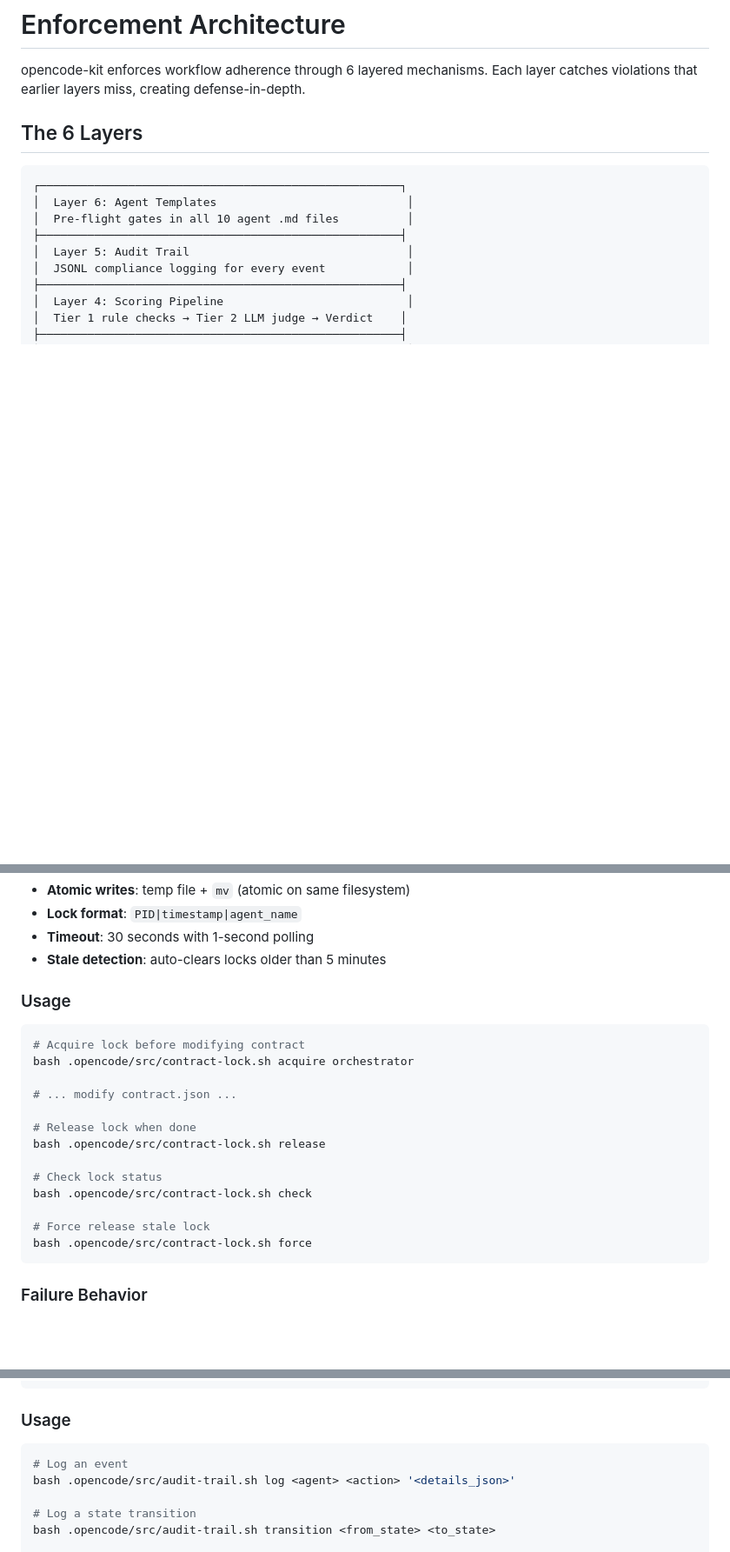
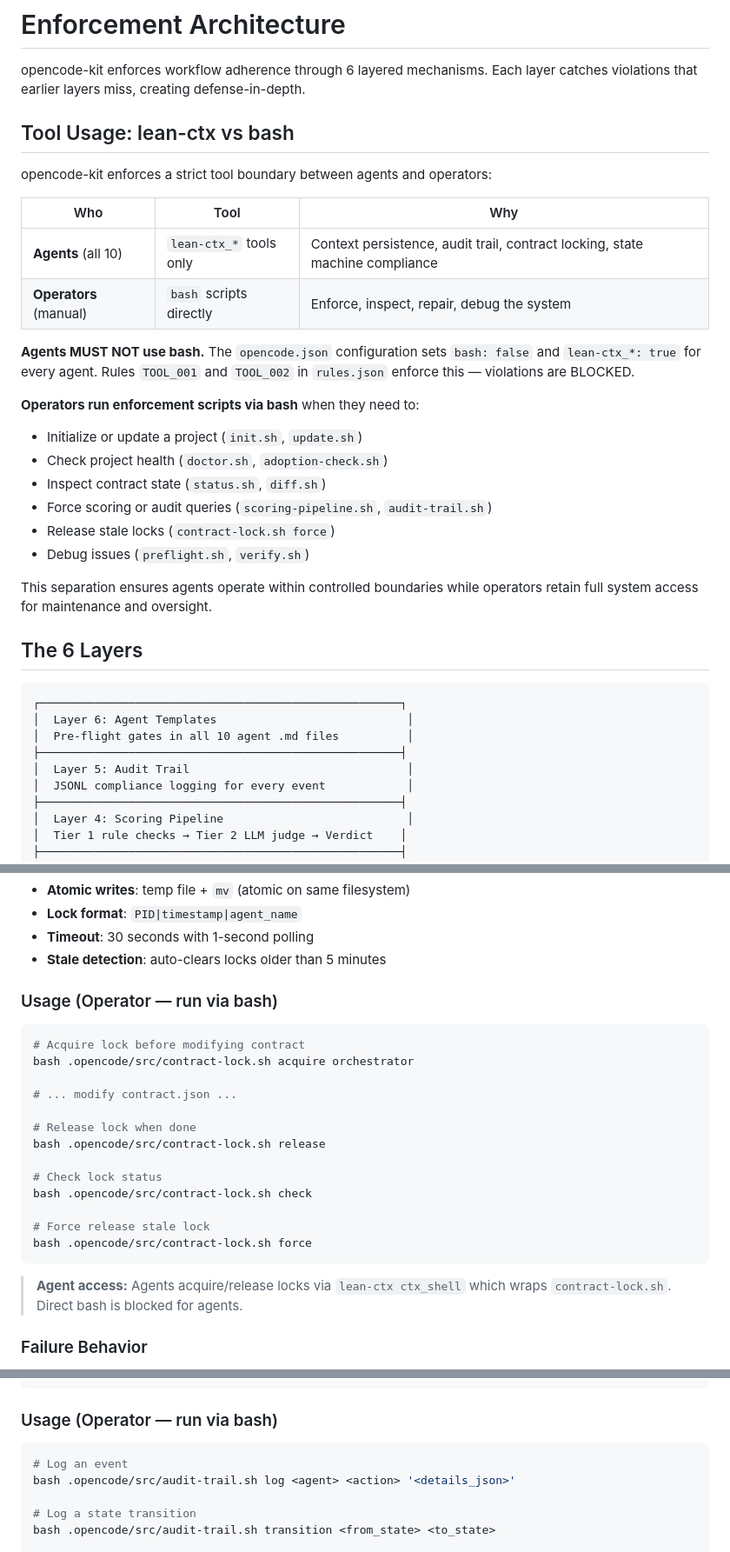
Before and after one commit to RizkiRachman/opencode-kit, a Markdown page: docs/guides/enforcement-architecture.md, 3 parts joined by grey strips. Shown at 87% size. Drawn GitHub-style; blank space fills up the shorter version.

````diff
--- a/docs/guides/enforcement-architecture.md
+++ b/docs/guides/enforcement-architecture.md
@@ -1,6 +1,27 @@
 # Enforcement Architecture
 
 opencode-kit enforces workflow adherence through 6 layered mechanisms. Each layer catches violations that earlier layers miss, creating defense-in-depth.
+
+## Tool Usage: lean-ctx vs bash
+
+opencode-kit enforces a strict tool boundary between agents and operators:
+
+| Who | Tool | Why |
+|-----|------|-----|
+| **Agents** (all 10) | `lean-ctx_*` tools only | Context persistence, audit trail, contract locking, state machine compliance |
+| **Operators** (manual) | `bash` scripts directly | Enforce, inspect, repair, debug the system |
+
+**Agents MUST NOT use bash.** The `opencode.json` configuration sets `bash: false` and `lean-ctx_*: true` for every agent. Rules `TOOL_001` and `TOOL_002` in `rules.json` enforce this — violations are BLOCKED.
+
+**Operators run enforcement scripts via bash** when they need to:
+- Initialize or update a project (`init.sh`, `update.sh`)
+- Check project health (`doctor.sh`, `adoption-check.sh`)
+- Inspect contract state (`status.sh`, `diff.sh`)
+- Force scoring or audit queries (`scoring-pipeline.sh`, `audit-trail.sh`)
+- Release stale locks (`contract-lock.sh force`)
+- Debug issues (`preflight.sh`, `verify.sh`)
+
+This separation ensures agents operate within controlled boundaries while operators retain full system access for maintenance and oversight.
 
 ## The 6 Layers
 
@@ -91,7 +116,7 @@ bash .opencode/src/adoption-check.sh --fix
 - **Timeout**: 30 seconds with 1-second polling
 - **Stale detection**: auto-clears locks older than 5 minutes
 
-### Usage
+### Usage (Operator — run via bash)
 ```sh
 # Acquire lock before modifying contract
 bash .opencode/src/contract-lock.sh acquire orchestrator
@@ -107,6 +132,8 @@ bash .opencode/src/contract-lock.sh check
 # Force release stale lock
 bash .opencode/src/contract-lock.sh force
 ```
+
+> **Agent access:** Agents acquire/release locks via `lean-ctx ctx_shell` which wraps `contract-lock.sh`. Direct bash is blocked for agents.
 
 ### Failure Behavior
 - Lock timeout → error message, agent must retry
@@ -187,7 +216,7 @@ bash .opencode/src/scoring-pipeline.sh --output .opencode/scoring-result.json
 }
 ```
 
-### Usage
+### Usage (Operator — run via bash)
 ```sh
 # Log an event
 bash .opencode/src/audit-trail.sh log <agent> <action> '<details_json>'
````
Also changed, not shown: other parts of docs/guides/enforcement-architecture.md (+35 -3 lines).
